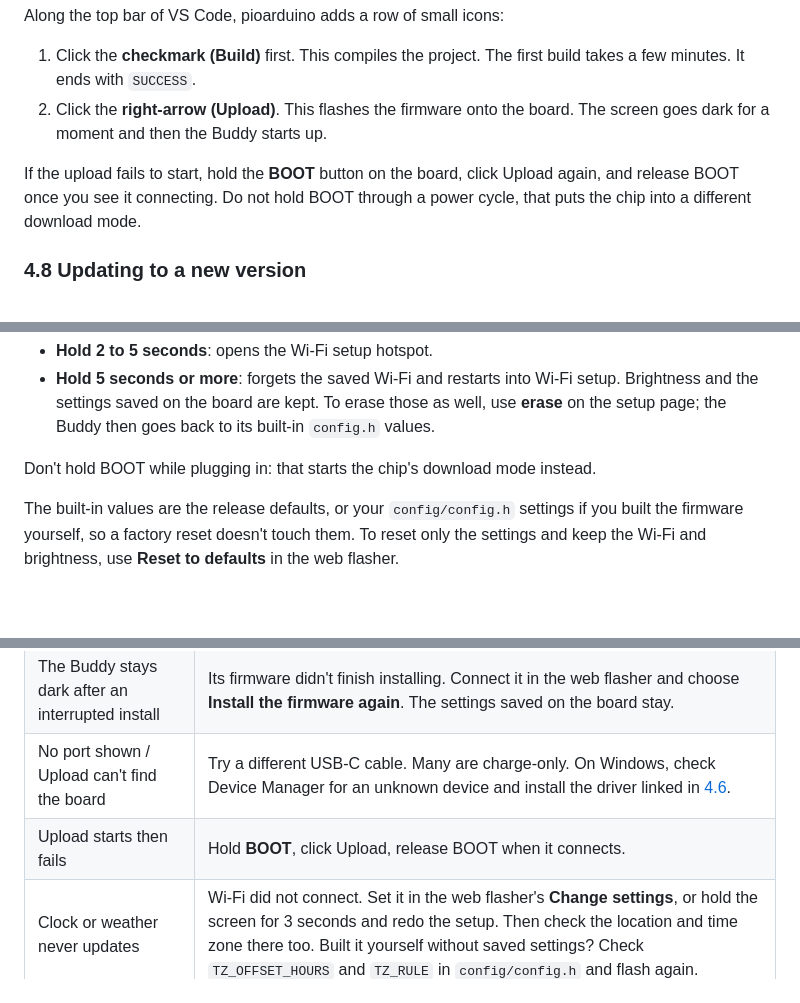
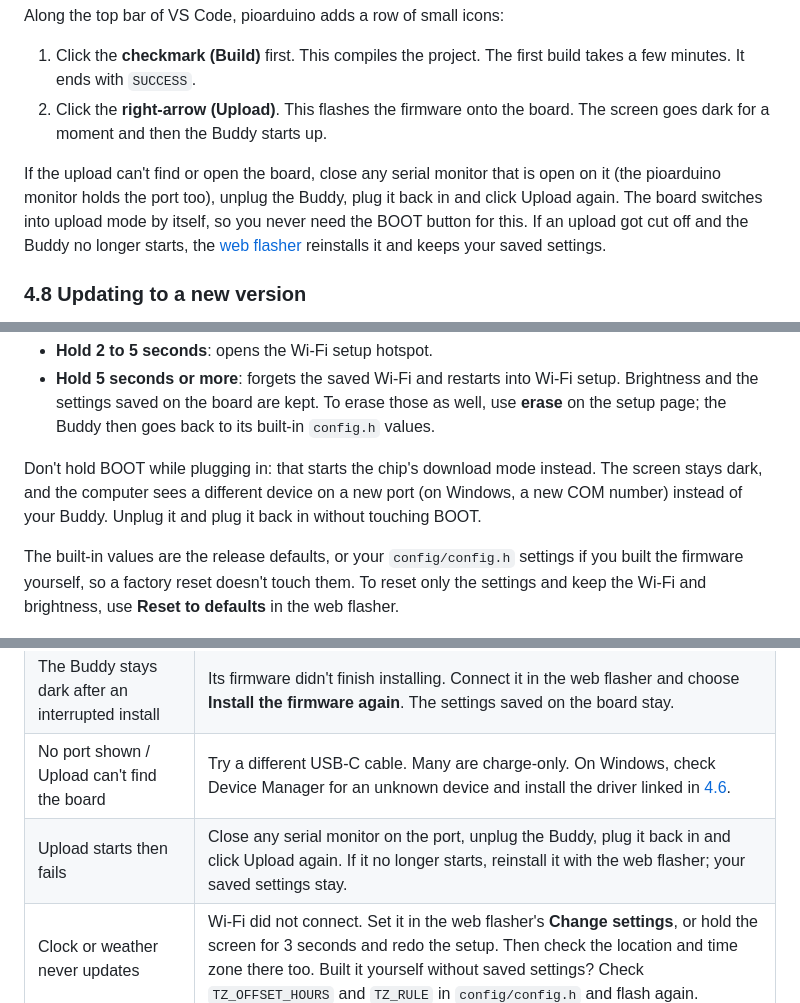
Before and after one commit to IdefixRC/Monitor-Buddy, a Markdown page: README.md, 3 parts joined by grey strips. Drawn GitHub-style; blank space fills up the shorter version.

Commit message:
docs: replace the untested "hold BOOT" upload advice (#19)
* docs: replace the untested "hold BOOT" upload advice

4.7 and the troubleshooting row told a failing PlatformIO upload to hold
BOOT while clicking Upload. That sequence was never tested. Every upload
failure seen during the 1.2.0 tests was the port (a serial monitor
holding it, or a USB drop), and a replug fixed each one; the board
switches into upload mode by itself. Both places now say that, and point
a Buddy that no longer starts at the web flasher's recovery.

4.10's "don't hold BOOT while plugging in" now says what you see, as
measured on COM12: the screen stays dark and the computer finds a
different device on a new port (the ROM's download mode, serial
00:00:00:00:00:00, COM5 instead of COM12).

Co-Authored-By: Claude Opus 5.5 <noreply@anthropic.com>

* docs: a tighter web flasher screenshot

Eric's new crop: 798 x 310 (36 KB), was 993 x 603 (78 KB).

Co-Authored-By: Claude Opus 5.5 <noreply@anthropic.com>

---------

Co-authored-by: IdefixRC <9411824+IdefixRC@users.noreply.github.com>
Co-authored-by: Claude Opus 5.5 <noreply@anthropic.com>

```diff
--- a/README.md
+++ b/README.md
@@ -217,7 +217,7 @@ Along the top bar of VS Code, pioarduino adds a row of small icons:
 1. Click the **checkmark (Build)** first. This compiles the project. The first build takes a few minutes. It ends with `SUCCESS`.
 2. Click the **right-arrow (Upload)**. This flashes the firmware onto the board. The screen goes dark for a moment and then the Buddy starts up.
 
-If the upload fails to start, hold the **BOOT** button on the board, click Upload again, and release BOOT once you see it connecting. Do not hold BOOT through a power cycle, that puts the chip into a different download mode.
+If the upload can't find or open the board, close any serial monitor that is open on it (the pioarduino monitor holds the port too), unplug the Buddy, plug it back in and click Upload again. The board switches into upload mode by itself, so you never need the BOOT button for this. If an upload got cut off and the Buddy no longer starts, the [web flasher](#the-web-flasher-recommended) reinstalls it and keeps your saved settings.
 
 ### 4.8 Updating to a new version
 
@@ -261,7 +261,7 @@ The board also has a **BOOT** button, next to **RESET**. Check the labels, becau
 - **Hold 2 to 5 seconds**: opens the Wi-Fi setup hotspot.
 - **Hold 5 seconds or more**: forgets the saved Wi-Fi and restarts into Wi-Fi setup. Brightness and the settings saved on the board are kept. To erase those as well, use **erase** on the setup page; the Buddy then goes back to its built-in `config.h` values.
 
-Don't hold BOOT while plugging in: that starts the chip's download mode instead.
+Don't hold BOOT while plugging in: that starts the chip's download mode instead. The screen stays dark, and the computer sees a different device on a new port (on Windows, a new COM number) instead of your Buddy. Unplug it and plug it back in without touching BOOT.
 
 The built-in values are the release defaults, or your `config/config.h` settings if you built the firmware yourself, so a factory reset doesn't touch them. To reset only the settings and keep the Wi-Fi and brightness, use **Reset to defaults** in the web flasher.
 
@@ -272,7 +272,7 @@ The built-in values are the release defaults, or your `config/config.h` settings
 | The web flasher doesn't list the Buddy            | Use Chrome or Edge on a computer, and a USB-C cable that carries data (many are charge-only). Close any program that has the port open, such as a serial monitor in VS Code, then unplug the Buddy and plug it back in. On Windows, check Device Manager for an unknown device and install the driver linked in [4.6](#46-plug-in-the-board). |
 | The Buddy stays dark after an interrupted install | Its firmware didn't finish installing. Connect it in the web flasher and choose **Install the firmware again**. The settings saved on the board stay.                                                                                                                                                                                         |
 | No port shown / Upload can't find the board       | Try a different USB-C cable. Many are charge-only. On Windows, check Device Manager for an unknown device and install the driver linked in [4.6](#46-plug-in-the-board).                                                                                                                                                                      |
-| Upload starts then fails                          | Hold **BOOT**, click Upload, release BOOT when it connects.                                                                                                                                                                                                                                                                                   |
+| Upload starts then fails                          | Close any serial monitor on the port, unplug the Buddy, plug it back in and click Upload again. If it no longer starts, reinstall it with the web flasher; your saved settings stay.                                                                                                                                                          |
 | Clock or weather never updates                    | Wi-Fi did not connect. Set it in the web flasher's **Change settings**, or hold the screen for 3 seconds and redo the setup. Then check the location and time zone there too. Built it yourself without saved settings? Check `TZ_OFFSET_HOURS` and `TZ_RULE` in `config/config.h` and flash again.                                           |
 | Screen is upside down                             | Your Buddy is mounted on the other side. Change the **Mounting side** in the web flasher's **Change settings**. Built it yourself? Set `MOUNTING_LOCATION` to `LEFT` or `RIGHT` in `config/config.h` and flash again; settings saved on the board win, so change those in the web flasher or with the tool (`set mount=right`).               |
 | Screen too dark to read                           | Swipe up a few times to raise the brightness, or press **erase** on the setup page (clears the board settings too; see [4.10](#410-everyday-controls)).                                                                                                                                                                                       |
```
